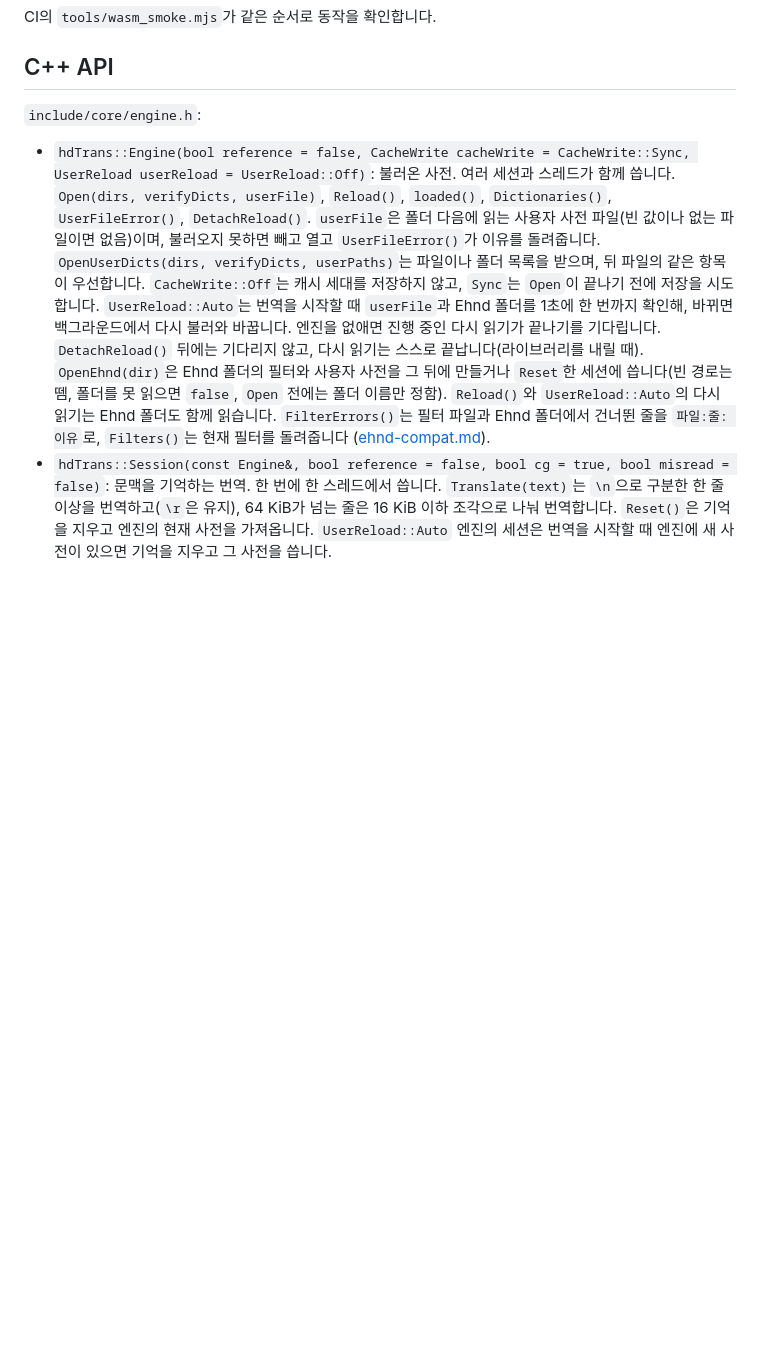
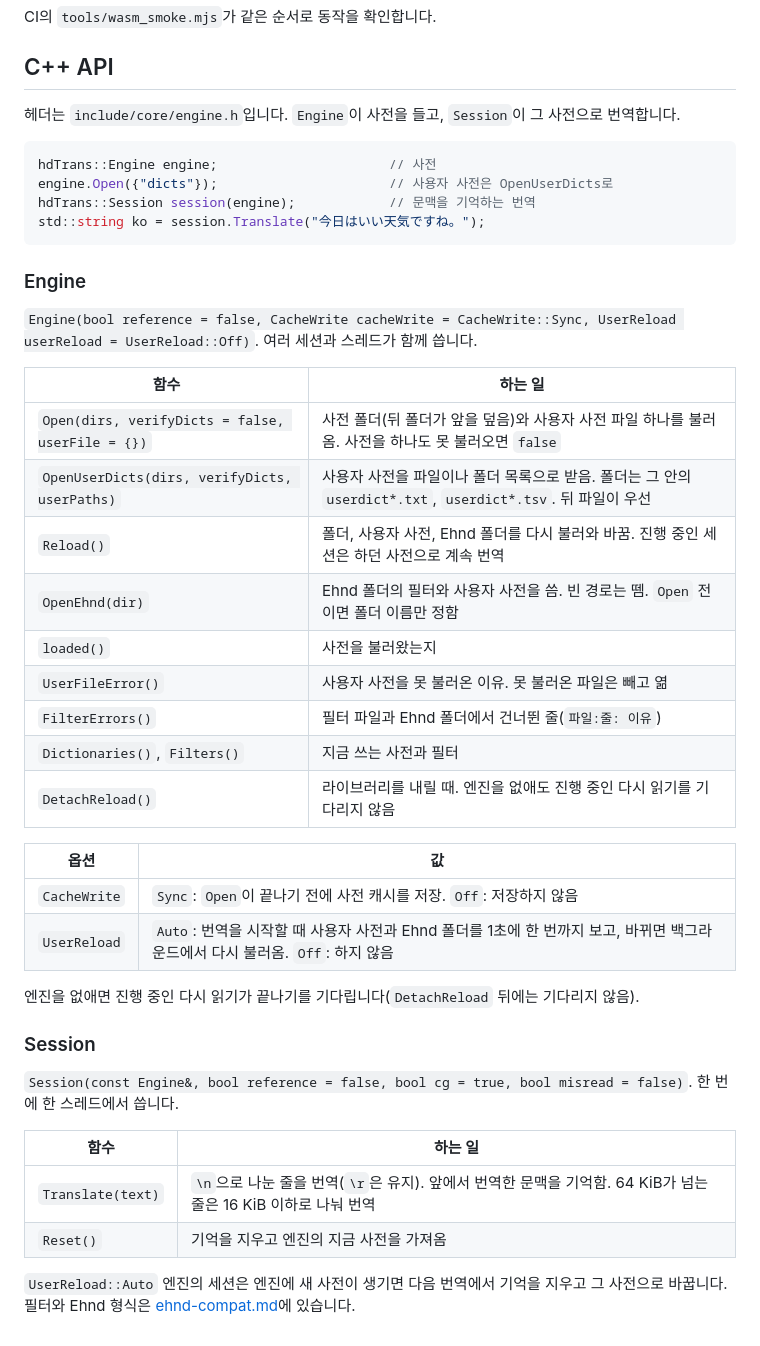
Before and after one commit to Clickin/hdTrans, a Markdown page: docs/api.md, the part around the change. Rendered like a GitHub page; blank space fills up the shorter version.

Commit message:
docs/api.md: C++ API as tables with a short example

````diff
--- a/docs/api.md
+++ b/docs/api.md
@@ -208,22 +208,47 @@ CI의 `tools/wasm_smoke.mjs`가 같은 순서로 동작을 확인합니다.
 
 ## C++ API
 
-`include/core/engine.h`:
+헤더는 `include/core/engine.h`입니다. `Engine`이 사전을 들고, `Session`이 그 사전으로 번역합니다.
 
-- `hdTrans::Engine(bool reference = false, CacheWrite cacheWrite = CacheWrite::Sync, UserReload userReload = UserReload::Off)`:
-  불러온 사전. 여러 세션과 스레드가 함께 씁니다. `Open(dirs, verifyDicts, userFile)`, `Reload()`, `loaded()`,
-  `Dictionaries()`, `UserFileError()`, `DetachReload()`. `userFile`은 폴더 다음에 읽는 사용자 사전 파일(빈 값이나
-  없는 파일이면 없음)이며, 불러오지 못하면 빼고 열고 `UserFileError()`가 이유를 돌려줍니다.
-  `OpenUserDicts(dirs, verifyDicts, userPaths)`는 파일이나 폴더 목록을 받으며, 뒤 파일의 같은 항목이 우선합니다.
-  `CacheWrite::Off`는 캐시 세대를 저장하지 않고, `Sync`는 `Open`이 끝나기 전에 저장을 시도합니다.
-  `UserReload::Auto`는 번역을 시작할 때 `userFile`과 Ehnd 폴더를 1초에 한 번까지 확인해, 바뀌면 백그라운드에서 다시
-  불러와 바꿉니다. 엔진을 없애면 진행 중인 다시 읽기가 끝나기를 기다립니다. `DetachReload()` 뒤에는 기다리지
-  않고, 다시 읽기는 스스로 끝납니다(라이브러리를 내릴 때).
-  `OpenEhnd(dir)`은 Ehnd 폴더의 필터와 사용자 사전을 그 뒤에 만들거나 `Reset`한 세션에 씁니다(빈
-  경로는 뗌, 폴더를 못 읽으면 `false`, `Open` 전에는 폴더 이름만 정함). `Reload()`와 `UserReload::Auto`의
-  다시 읽기는 Ehnd 폴더도 함께 읽습니다. `FilterErrors()`는 필터 파일과 Ehnd 폴더에서 건너뛴 줄을
-  `파일:줄: 이유`로, `Filters()`는 현재 필터를 돌려줍니다 ([ehnd-compat.md](ehnd-compat.md)).
-- `hdTrans::Session(const Engine&, bool reference = false, bool cg = true, bool misread = false)`: 문맥을 기억하는 번역. 한 번에 한 스레드에서
-  씁니다. `Translate(text)`는 `\n`으로 구분한 한 줄 이상을 번역하고(`\r`은 유지), 64 KiB가 넘는 줄은
-  16 KiB 이하 조각으로 나눠 번역합니다. `Reset()`은 기억을 지우고 엔진의 현재 사전을 가져옵니다.
-  `UserReload::Auto` 엔진의 세션은 번역을 시작할 때 엔진에 새 사전이 있으면 기억을 지우고 그 사전을 씁니다.
+```cpp
+hdTrans::Engine engine;                      // 사전
+engine.Open({"dicts"});                      // 사용자 사전은 OpenUserDicts로
+hdTrans::Session session(engine);            // 문맥을 기억하는 번역
+std::string ko = session.Translate("今日はいい天気ですね。");
+```
+
+### Engine
+
+`Engine(bool reference = false, CacheWrite cacheWrite = CacheWrite::Sync, UserReload userReload = UserReload::Off)`.
+여러 세션과 스레드가 함께 씁니다.
+
+| 함수 | 하는 일 |
+|---|---|
+| `Open(dirs, verifyDicts = false, userFile = {})` | 사전 폴더(뒤 폴더가 앞을 덮음)와 사용자 사전 파일 하나를 불러옴. 사전을 하나도 못 불러오면 `false` |
+| `OpenUserDicts(dirs, verifyDicts, userPaths)` | 사용자 사전을 파일이나 폴더 목록으로 받음. 폴더는 그 안의 `userdict*.txt`, `userdict*.tsv`. 뒤 파일이 우선 |
+| `Reload()` | 폴더, 사용자 사전, Ehnd 폴더를 다시 불러와 바꿈. 진행 중인 세션은 하던 사전으로 계속 번역 |
+| `OpenEhnd(dir)` | Ehnd 폴더의 필터와 사용자 사전을 씀. 빈 경로는 뗌. `Open` 전이면 폴더 이름만 정함 |
+| `loaded()` | 사전을 불러왔는지 |
+| `UserFileError()` | 사용자 사전을 못 불러온 이유. 못 불러온 파일은 빼고 엶 |
+| `FilterErrors()` | 필터 파일과 Ehnd 폴더에서 건너뛴 줄(`파일:줄: 이유`) |
+| `Dictionaries()`, `Filters()` | 지금 쓰는 사전과 필터 |
+| `DetachReload()` | 라이브러리를 내릴 때. 엔진을 없애도 진행 중인 다시 읽기를 기다리지 않음 |
+
+| 옵션 | 값 |
+|---|---|
+| `CacheWrite` | `Sync`: `Open`이 끝나기 전에 사전 캐시를 저장. `Off`: 저장하지 않음 |
+| `UserReload` | `Auto`: 번역을 시작할 때 사용자 사전과 Ehnd 폴더를 1초에 한 번까지 보고, 바뀌면 백그라운드에서 다시 불러옴. `Off`: 하지 않음 |
+
+엔진을 없애면 진행 중인 다시 읽기가 끝나기를 기다립니다(`DetachReload` 뒤에는 기다리지 않음).
+
+### Session
+
+`Session(const Engine&, bool reference = false, bool cg = true, bool misread = false)`. 한 번에 한 스레드에서 씁니다.
+
+| 함수 | 하는 일 |
+|---|---|
+| `Translate(text)` | `\n`으로 나눈 줄을 번역(`\r`은 유지). 앞에서 번역한 문맥을 기억함. 64 KiB가 넘는 줄은 16 KiB 이하로 나눠 번역 |
+| `Reset()` | 기억을 지우고 엔진의 지금 사전을 가져옴 |
+
+`UserReload::Auto` 엔진의 세션은 엔진에 새 사전이 생기면 다음 번역에서 기억을 지우고 그 사전으로 바꿉니다.
+필터와 Ehnd 형식은 [ehnd-compat.md](ehnd-compat.md)에 있습니다.
````
